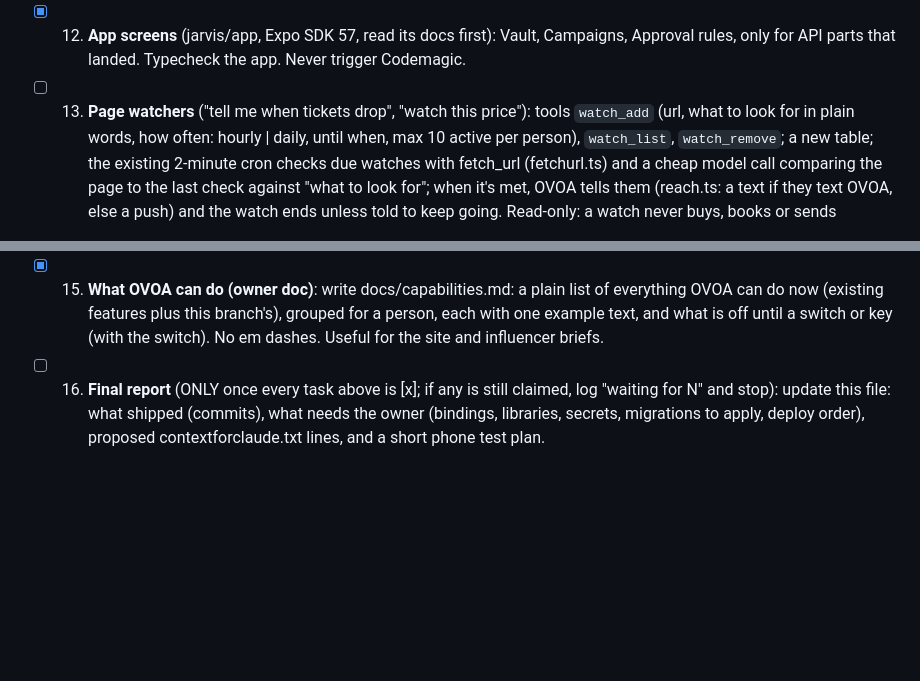
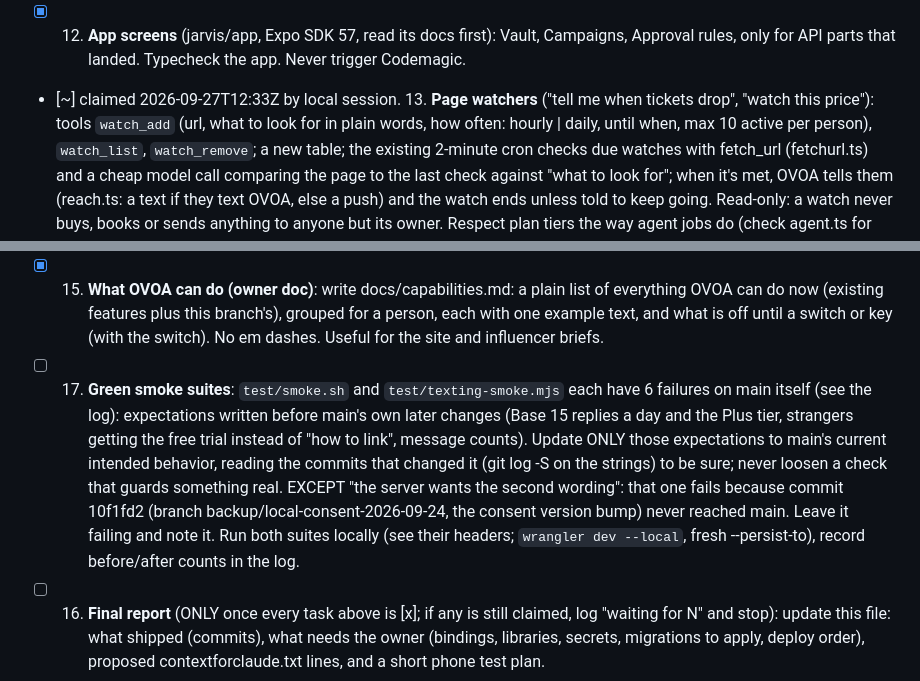
Before and after one commit to edgeformmedia-pixel/ovoa-app, a Markdown page: docs/claude-overnight.md, 2 parts joined by grey strips. Rendered like a GitHub page; blank space fills up the shorter version.

Commit message:
Claim task 13 (page watchers); add task 17 (green the stale smoke suites, leaving the consent check that depends on the unpushed commit)
Co-Authored-By: Claude Opus 5.5 <noreply@anthropic.com>

```diff
--- a/docs/claude-overnight.md
+++ b/docs/claude-overnight.md
@@ -98,7 +98,7 @@ The owner is away. Work happens on this branch only; a human reviews, merges and
       Deepgram/voice pieces that exist. No code that needs keys.
 - [x] 12. **App screens** (jarvis/app, Expo SDK 57, read its docs first): Vault, Campaigns, Approval rules, only for
       API parts that landed. Typecheck the app. Never trigger Codemagic.
-- [ ] 13. **Page watchers** ("tell me when tickets drop", "watch this price"): tools `watch_add` (url, what to look
+- [~] claimed 2026-09-27T12:33Z by local session. 13. **Page watchers** ("tell me when tickets drop", "watch this price"): tools `watch_add` (url, what to look
       for in plain words, how often: hourly | daily, until when, max 10 active per person), `watch_list`, `watch_remove`;
       a new table; the existing 2-minute cron checks due watches with fetch_url (fetchurl.ts) and a cheap model call
       comparing the page to the last check against "what to look for"; when it's met, OVOA tells them (reach.ts: a text
@@ -115,6 +115,14 @@ The owner is away. Work happens on this branch only; a human reviews, merges and
 - [x] 15. **What OVOA can do (owner doc)**: write docs/capabilities.md: a plain list of everything OVOA can do now
       (existing features plus this branch's), grouped for a person, each with one example text, and what is off until
       a switch or key (with the switch). No em dashes. Useful for the site and influencer briefs.
+- [ ] 17. **Green smoke suites**: `test/smoke.sh` and `test/texting-smoke.mjs` each have 6 failures on main itself (see the
+      log): expectations written before main's own later changes (Base 15 replies a day and the Plus tier, strangers
+      getting the free trial instead of "how to link", message counts). Update ONLY those expectations to main's
+      current intended behavior, reading the commits that changed it (git log -S on the strings) to be sure; never
+      loosen a check that guards something real. EXCEPT "the server wants the second wording": that one fails because
+      commit 10f1fd2 (branch backup/local-consent-2026-09-24, the consent version bump) never reached main. Leave it
+      failing and note it. Run both suites locally (see their headers; `wrangler dev --local`, fresh --persist-to),
+      record before/after counts in the log.
 - [ ] 16. **Final report** (ONLY once every task above is [x]; if any is still claimed, log "waiting for N" and stop): update this file: what shipped (commits), what needs the owner (bindings, libraries,
       secrets, migrations to apply, deploy order), proposed contextforclaude.txt lines, and a short phone test plan.
 
```
